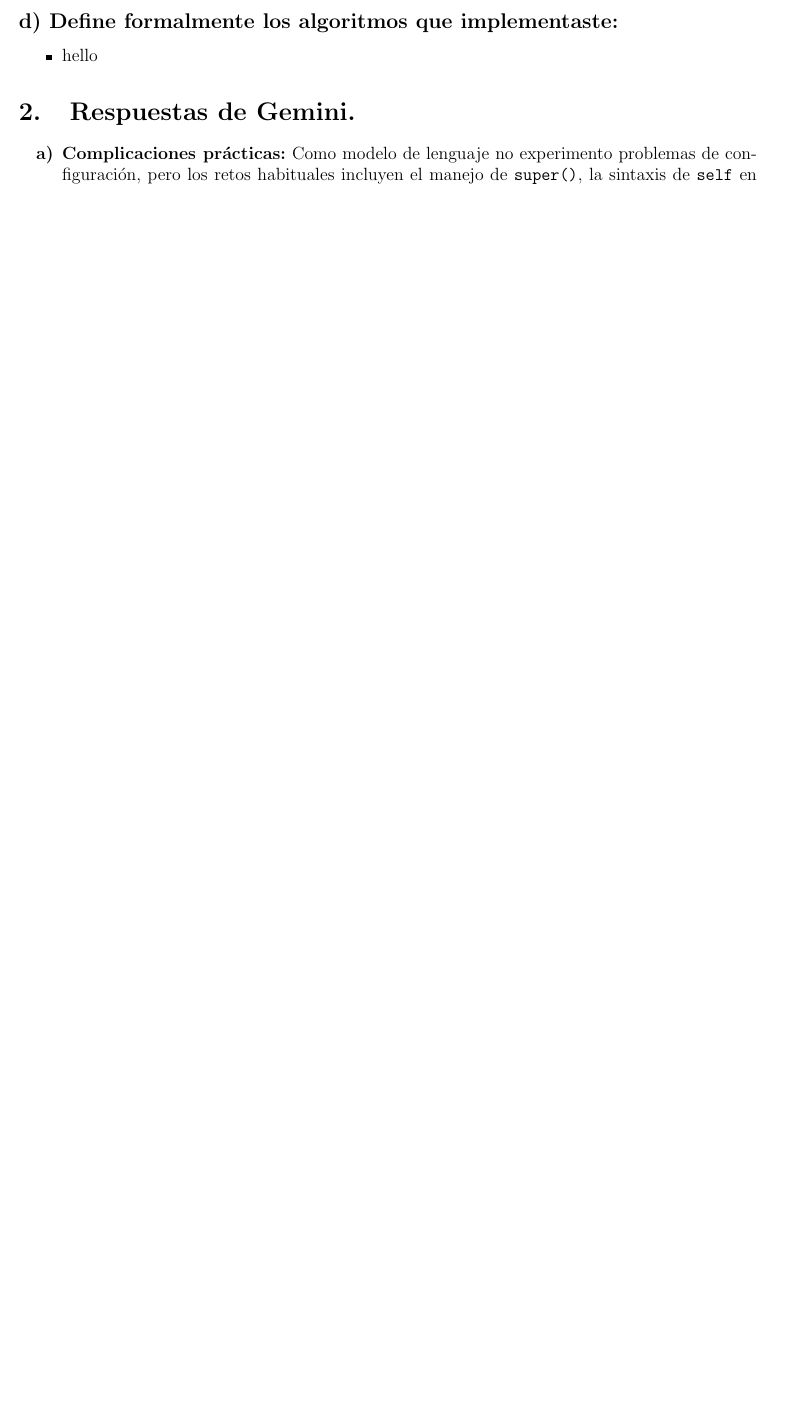
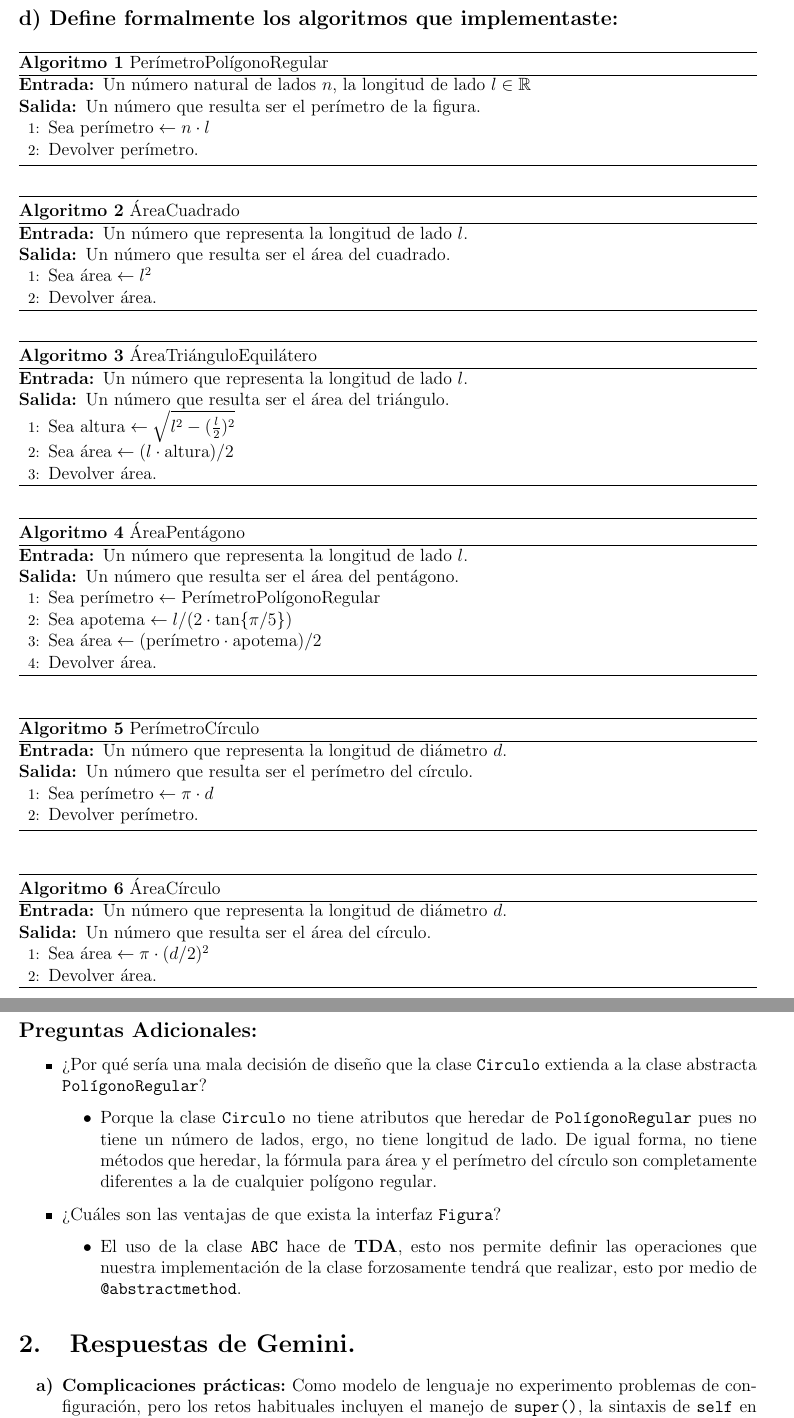
Before and after one commit to Emmanuel2211/ICC_2_Practica_1_Figures, a LaTeX document (Reporte/Reporte.tex): part of page 2 of 2 before the commit and two parts of pages 2 and 3 of 4 after it, the two joined at a grey line, cut so that both start at the same text, the shorter picture padded with empty space. Compiled offline with pdfLaTeX.

Commit message:
terminado

```diff
--- a/Reporte/Reporte.tex
+++ b/Reporte/Reporte.tex
@@ -13,6 +14,14 @@
     filecolor=magenta,
     urlcolor=blue, % Aquí le decimos explícitamente que pinte las URLs de azul
 }
+\usepackage{algorithm}
+\usepackage{algpseudocode}
+\usepackage{float}
+
+% Traducción de etiquetas al español
+\floatname{algorithm}{Algoritmo}
+\renewcommand{\algorithmicrequire}{\textbf{Entrada:}}
+\renewcommand{\algorithmicensure}{\textbf{Salida:}}
 
 % --- DATOS DEL DOCUMENTO ---
 \title{Reporte Práctica 1: Herencia y Clases en Python}
@@ -58,8 +67,106 @@ Al momento de realizar mi práctica, tuve dos principales complicaciones:
 
 \subsection*{d) Define formalmente los algoritmos que implementaste:}
 
+\begin{algorithm}
+\caption{PerímetroPolígonoRegular}
+\begin{algorithmic}[1] % El [1] indica que queremos numerar cada línea
+
+    \Require Un número natural de lados $n$, la longitud de lado $l \in \mathbb{R}$
+    \Ensure Un número que resulta ser el perímetro de la figura.
+
+    \State Sea $\text{perímetro} \leftarrow n \cdot l$
+    \State Devolver perímetro.
+
+\end{algorithmic}
+
+\end{algorithm}
+
+\begin{algorithm}
+\caption{ÁreaCuadrado}
+\begin{algorithmic}[1]
+
+    \Require Un número que representa la longitud de lado $l$.
+    \Ensure Un número que resulta ser el área del cuadrado.
+
+    \State Sea $\text{área} \leftarrow l^2$
+
+    \State Devolver área.
+
+\end{algorithmic}
+\end{algorithm}
+
+\begin{algorithm}
+\caption{ÁreaTriánguloEquilátero}
+\begin{algorithmic}[1]
+
+    \Require Un número que representa la longitud de lado $l$.
+    \Ensure Un número  que resulta ser el área del triángulo.
+
+    \State Sea $\text{altura} \leftarrow \sqrt{l^2 - (\frac{l}{2})^2}$
+    \State Sea $\text{área} \leftarrow (l \cdot \text{altura})/2$
+
+    \State Devolver área.
+
+\end{algorithmic}
+\end{algorithm}
+
+\begin{algorithm}[H]
+\caption{ÁreaPentágono}
+\begin{algorithmic}[1]
+
+    \Require Un número que representa la longitud de lado $l$.
+    \Ensure Un número  que resulta ser el área del pentágono.
+
+    \State Sea $\text{perímetro} \leftarrow \text{PerímetroPolígonoRegular}$
+    \State Sea $\text{apotema} \leftarrow l / (2 \cdot \tan\{ \pi/5 \})$
+    \State Sea $\text{área} \leftarrow (\text{perímetro} \cdot \text{apotema}) /2$
+
+    \State Devolver área.
+
+\end{algorithmic}
+\end{algorithm}
+
+\begin{algorithm}[H]
+\caption{PerímetroCírculo}
+\begin{algorithmic}[1]
+
+    \Require Un número que representa la longitud de diámetro $d$.
+    \Ensure Un número  que resulta ser el perímetro del círculo.
+
+    \State Sea $\text{perímetro} \leftarrow \pi \cdot d$
+
+    \State Devolver perímetro.
+
+\end{algorithmic}
+\end{algorithm}
+
+\begin{algorithm}[H]
+\caption{ÁreaCírculo}
+\begin{algorithmic}[1]
+
+    \Require Un número que representa la longitud de diámetro $d$.
+    \Ensure Un número  que resulta ser el área del círculo.
+
+    \State Sea $\text{área} \leftarrow \pi \cdot (d/2)^2$
+
+    \State Devolver área.
+
+\end{algorithmic}
+\end{algorithm}
+
+\subsection*{Preguntas Adicionales:}
+
 \begin{itemize}
-  \item hello
+  \item ¿Por qué sería una mala decisión de diseño que la clase \texttt{Circulo} extienda a la clase abstracta \texttt{PolígonoRegular}?
+    \begin{itemize}
+      \item Porque la clase \texttt{Circulo} no tiene atributos que heredar de \texttt{PolígonoRegular} pues no tiene un número de lados, ergo, no tiene longitud de lado. De igual forma, no tiene métodos que heredar, la fórmula para área y el perímetro
+        del círculo son completamente diferentes a la de cualquier polígono regular.
+    \end{itemize}
+  \item ¿Cuáles son las ventajas de que exista la interfaz \texttt{Figura}?
+    \begin{itemize}
+      \item El uso de la clase \texttt{ABC} hace de \textbf{TDA}, esto nos permite definir las operaciones que nuestra implementación
+        de la clase forzosamente tendrá que realizar, esto por medio de \texttt{@abstractmethod}.
+    \end{itemize}
 \end{itemize}
 
 \section{Respuestas de Gemini.}
```
Also changed, not shown: Reporte/Reporte.pdf, Reporte/Reporte.tex (31 more changed lines), 5 other files.
